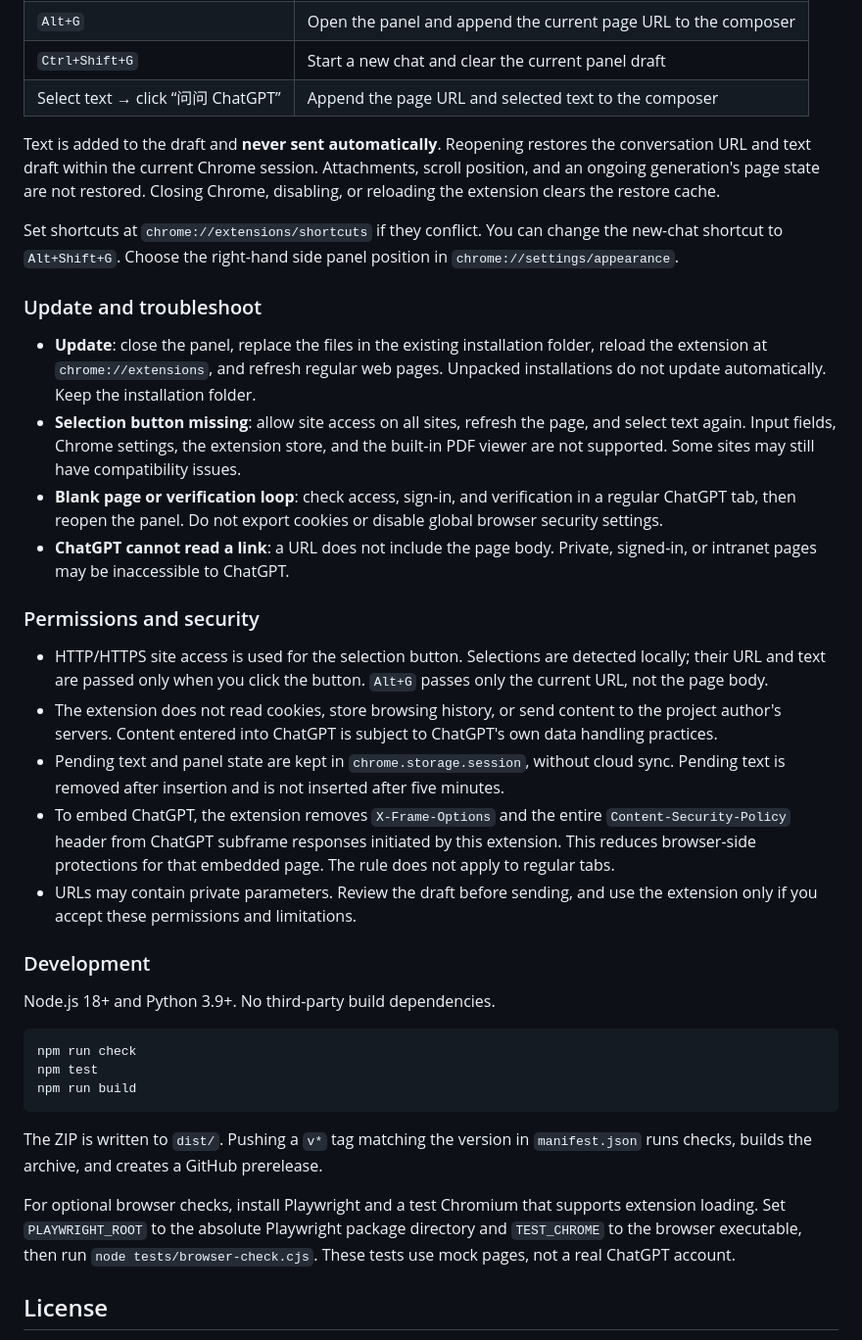
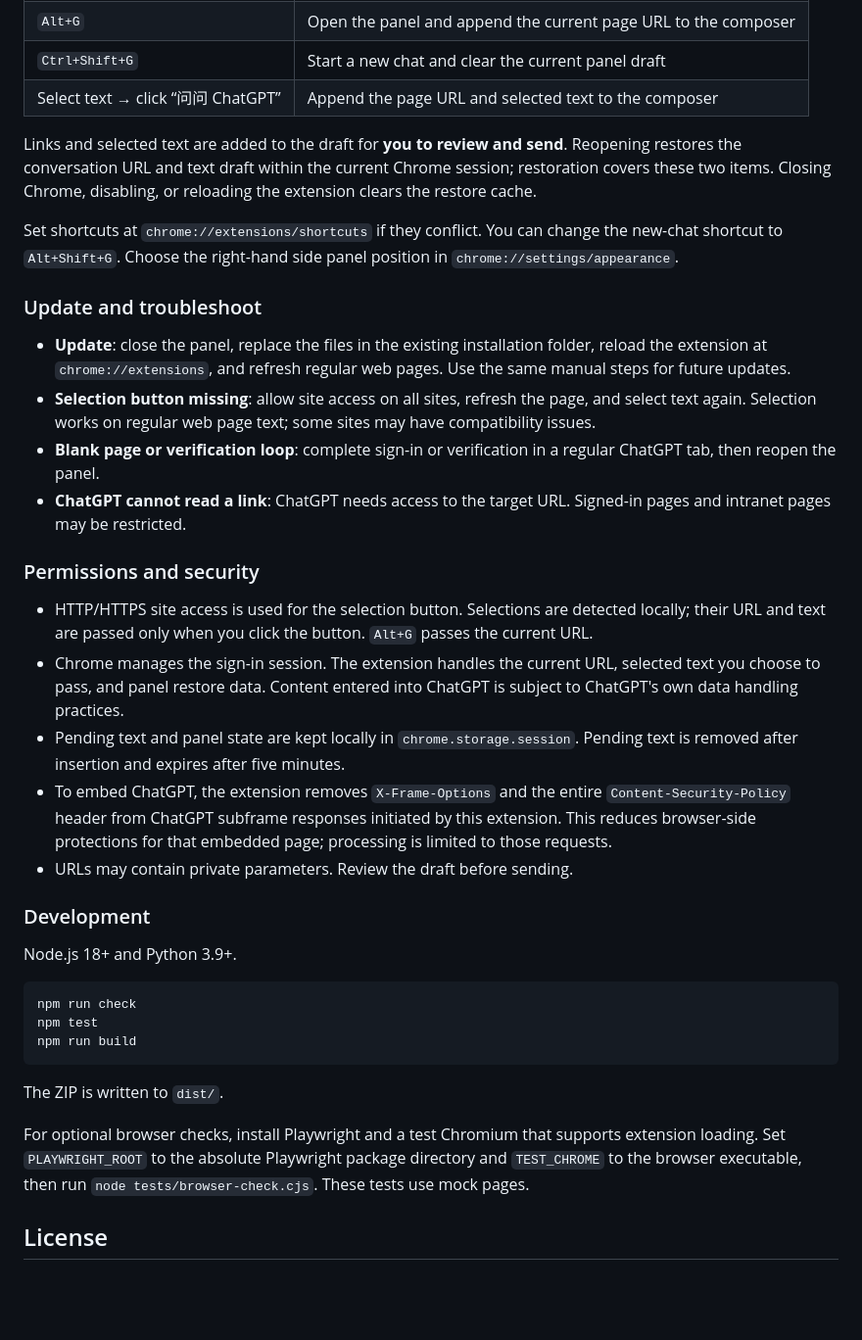
Before and after one commit to SANG4242/chatgpt-chrome-sidepanel, a Markdown page: README.md, the part around one of its changes. Shown at 98% size. GitHub-like rendering; blank space fills up the shorter version.

````diff
--- a/README.md
+++ b/README.md
@@ -85,28 +87,28 @@ Pin the extension to the toolbar. Sign in to [ChatGPT](https://chatgpt.com/) in
 | `Ctrl+Shift+G` | Start a new chat and clear the current panel draft |
 | Select text → click “问问 ChatGPT” | Append the page URL and selected text to the composer |
 
-Text is added to the draft and **never sent automatically**. Reopening restores the conversation URL and text draft within the current Chrome session. Attachments, scroll position, and an ongoing generation's page state are not restored. Closing Chrome, disabling, or reloading the extension clears the restore cache.
+Links and selected text are added to the draft for **you to review and send**. Reopening restores the conversation URL and text draft within the current Chrome session; restoration covers these two items. Closing Chrome, disabling, or reloading the extension clears the restore cache.
 
 Set shortcuts at `chrome://extensions/shortcuts` if they conflict. You can change the new-chat shortcut to `Alt+Shift+G`. Choose the right-hand side panel position in `chrome://settings/appearance`.
 
 ### Update and troubleshoot
 
-- **Update**: close the panel, replace the files in the existing installation folder, reload the extension at `chrome://extensions`, and refresh regular web pages. Unpacked installations do not update automatically. Keep the installation folder.
-- **Selection button missing**: allow site access on all sites, refresh the page, and select text again. Input fields, Chrome settings, the extension store, and the built-in PDF viewer are not supported. Some sites may still have compatibility issues.
-- **Blank page or verification loop**: check access, sign-in, and verification in a regular ChatGPT tab, then reopen the panel. Do not export cookies or disable global browser security settings.
-- **ChatGPT cannot read a link**: a URL does not include the page body. Private, signed-in, or intranet pages may be inaccessible to ChatGPT.
+- **Update**: close the panel, replace the files in the existing installation folder, reload the extension at `chrome://extensions`, and refresh regular web pages. Use the same manual steps for future updates.
+- **Selection button missing**: allow site access on all sites, refresh the page, and select text again. Selection works on regular web page text; some sites may have compatibility issues.
+- **Blank page or verification loop**: complete sign-in or verification in a regular ChatGPT tab, then reopen the panel.
+- **ChatGPT cannot read a link**: ChatGPT needs access to the target URL. Signed-in pages and intranet pages may be restricted.
 
 ### Permissions and security
 
-- HTTP/HTTPS site access is used for the selection button. Selections are detected locally; their URL and text are passed only when you click the button. `Alt+G` passes only the current URL, not the page body.
-- The extension does not read cookies, store browsing history, or send content to the project author's servers. Content entered into ChatGPT is subject to ChatGPT's own data handling practices.
-- Pending text and panel state are kept in `chrome.storage.session`, without cloud sync. Pending text is removed after insertion and is not inserted after five minutes.
-- To embed ChatGPT, the extension removes `X-Frame-Options` and the entire `Content-Security-Policy` header from ChatGPT subframe responses initiated by this extension. This reduces browser-side protections for that embedded page. The rule does not apply to regular tabs.
-- URLs may contain private parameters. Review the draft before sending, and use the extension only if you accept these permissions and limitations.
+- HTTP/HTTPS site access is used for the selection button. Selections are detected locally; their URL and text are passed only when you click the button. `Alt+G` passes the current URL.
+- Chrome manages the sign-in session. The extension handles the current URL, selected text you choose to pass, and panel restore data. Content entered into ChatGPT is subject to ChatGPT's own data handling practices.
+- Pending text and panel state are kept locally in `chrome.storage.session`. Pending text is removed after insertion and expires after five minutes.
+- To embed ChatGPT, the extension removes `X-Frame-Options` and the entire `Content-Security-Policy` header from ChatGPT subframe responses initiated by this extension. This reduces browser-side protections for that embedded page; processing is limited to those requests.
+- URLs may contain private parameters. Review the draft before sending.
 
 ### Development
 
-Node.js 18+ and Python 3.9+. No third-party build dependencies.
+Node.js 18+ and Python 3.9+.
 
 ```sh
 npm run check
@@ -114,9 +116,9 @@ npm test
 npm run build
 ```
 
-The ZIP is written to `dist/`. Pushing a `v*` tag matching the version in `manifest.json` runs checks, builds the archive, and creates a GitHub prerelease.
+The ZIP is written to `dist/`.
 
-For optional browser checks, install Playwright and a test Chromium that supports extension loading. Set `PLAYWRIGHT_ROOT` to the absolute Playwright package directory and `TEST_CHROME` to the browser executable, then run `node tests/browser-check.cjs`. These tests use mock pages, not a real ChatGPT account.
+For optional browser checks, install Playwright and a test Chromium that supports extension loading. Set `PLAYWRIGHT_ROOT` to the absolute Playwright package directory and `TEST_CHROME` to the browser executable, then run `node tests/browser-check.cjs`. These tests use mock pages.
 
 ## License
 
````
Also changed, not shown: other parts of README.md (+24 -22 lines), assets/sidepanel.png (added), 2 other files.
